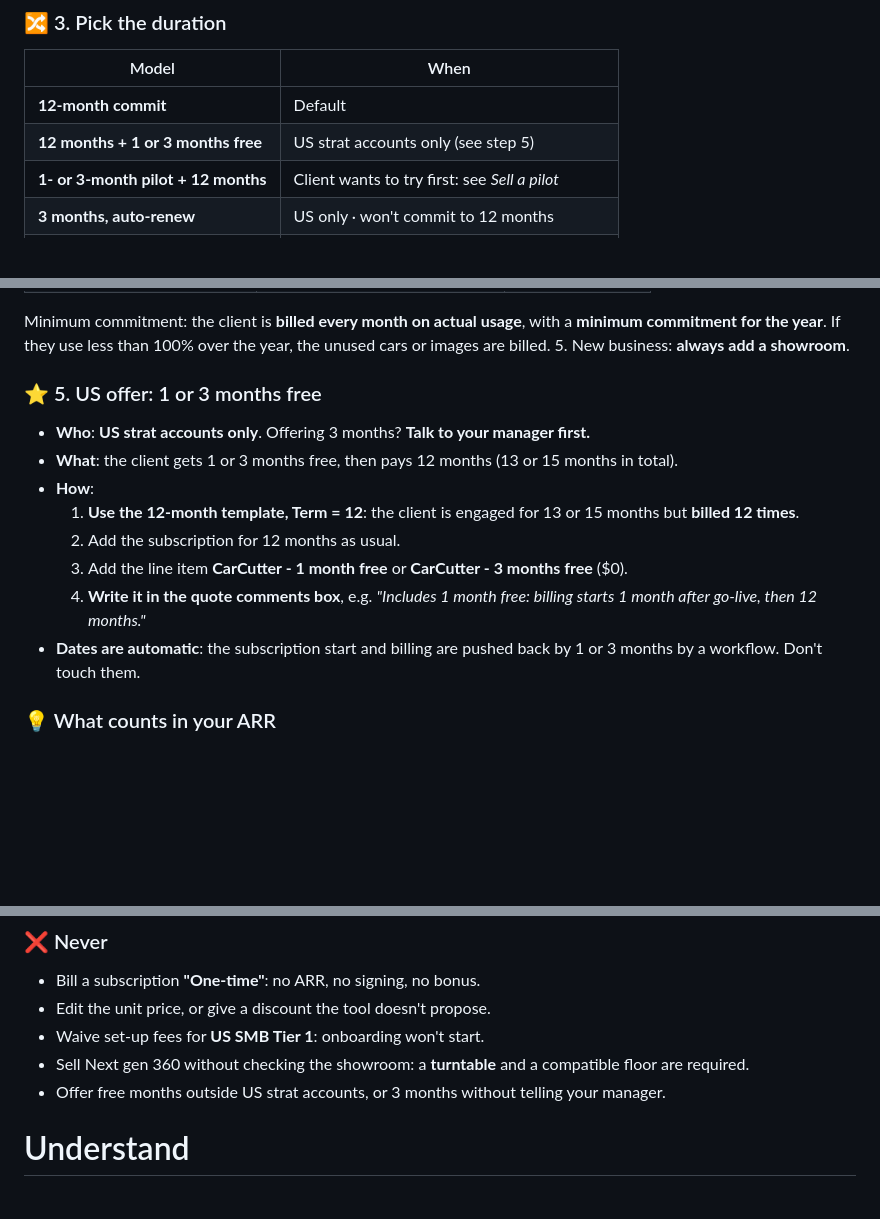
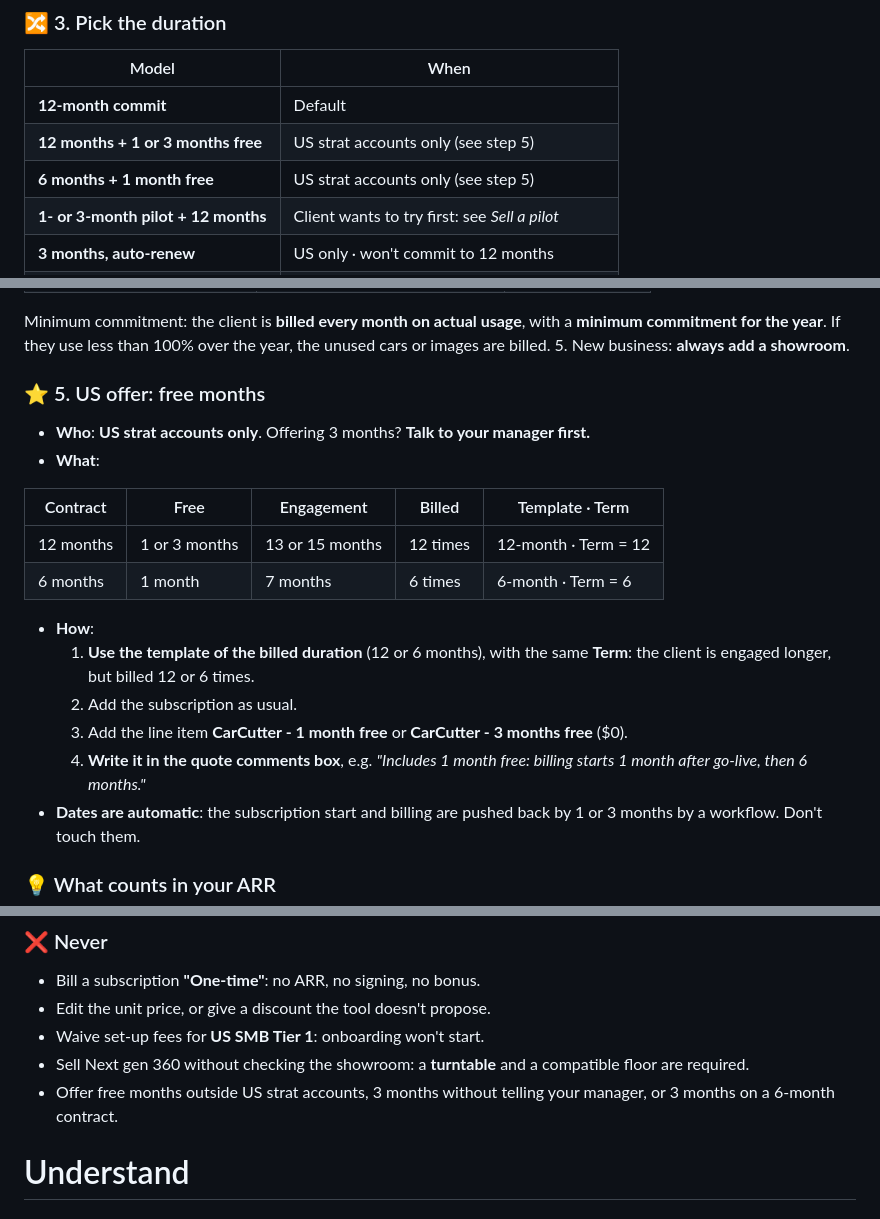
Before and after one commit to FannyKauffer/crm-sales-training, a Markdown page: howto.md, 3 parts joined by grey strips. GitHub-like rendering; blank space fills up the shorter version.

Commit message:
Free months offer: add 1 month free on a 6-month contract
Co-Authored-By: Claude Opus 5.5 <noreply@anthropic.com>

```diff
--- a/howto.md
+++ b/howto.md
@@ -32,6 +32,7 @@
 |---|---|
 | **12-month commit** | Default |
 | **12 months + 1 or 3 months free** | US strat accounts only (see step 5) |
+| **6 months + 1 month free** | US strat accounts only (see step 5) |
 | **1- or 3-month pilot + 12 months** | Client wants to try first: see *Sell a pilot* |
 | **3 months, auto-renew** | US only · won't commit to 12 months |
 | **6 months** | US only |
@@ -55,15 +56,21 @@
    Minimum commitment: the client is **billed every month on actual usage**, with a **minimum commitment for the year**. If they use less than 100% over the year, the unused cars or images are billed.
 5. New business: **always add a showroom**.
 
-### ⭐ 5. US offer: 1 or 3 months free
+### ⭐ 5. US offer: free months
 
 - **Who**: **US strat accounts only**. Offering 3 months? **Talk to your manager first.**
-- **What**: the client gets 1 or 3 months free, then pays 12 months (13 or 15 months in total).
+- **What**:
+
+| Contract | Free | Engagement | Billed | Template · Term |
+|---|---|---|---|---|
+| 12 months | 1 or 3 months | 13 or 15 months | 12 times | 12-month · Term = 12 |
+| 6 months | 1 month | 7 months | 6 times | 6-month · Term = 6 |
+
 - **How**:
-  1. **Use the 12-month template, Term = 12**: the client is engaged for 13 or 15 months but **billed 12 times**.
-  2. Add the subscription for 12 months as usual.
+  1. **Use the template of the billed duration** (12 or 6 months), with the same **Term**: the client is engaged longer, but billed 12 or 6 times.
+  2. Add the subscription as usual.
   3. Add the line item **CarCutter - 1 month free** or **CarCutter - 3 months free** ($0).
-  4. **Write it in the quote comments box**, e.g. *"Includes 1 month free: billing starts 1 month after go-live, then 12 months."*
+  4. **Write it in the quote comments box**, e.g. *"Includes 1 month free: billing starts 1 month after go-live, then 6 months."*
 - **Dates are automatic**: the subscription start and billing are pushed back by 1 or 3 months by a workflow. Don't touch them.
 
 ### 💡 What counts in your ARR
@@ -78,7 +85,7 @@
 - Edit the unit price, or give a discount the tool doesn't propose.
 - Waive set-up fees for **US SMB Tier 1**: onboarding won't start.
 - Sell Next gen 360 without checking the showroom: a **turntable** and a compatible floor are required.
-- Offer free months outside US strat accounts, or 3 months without telling your manager.
+- Offer free months outside US strat accounts, 3 months without telling your manager, or 3 months on a 6-month contract.
 
 # Understand
 
```
Also changed, not shown: guidelines.md (+6 -6 lines).
